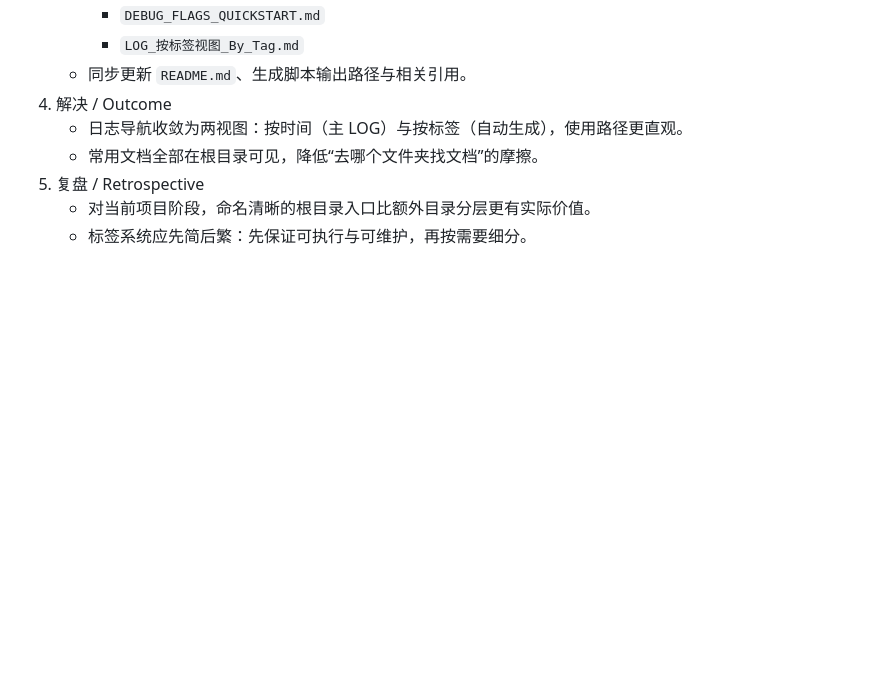
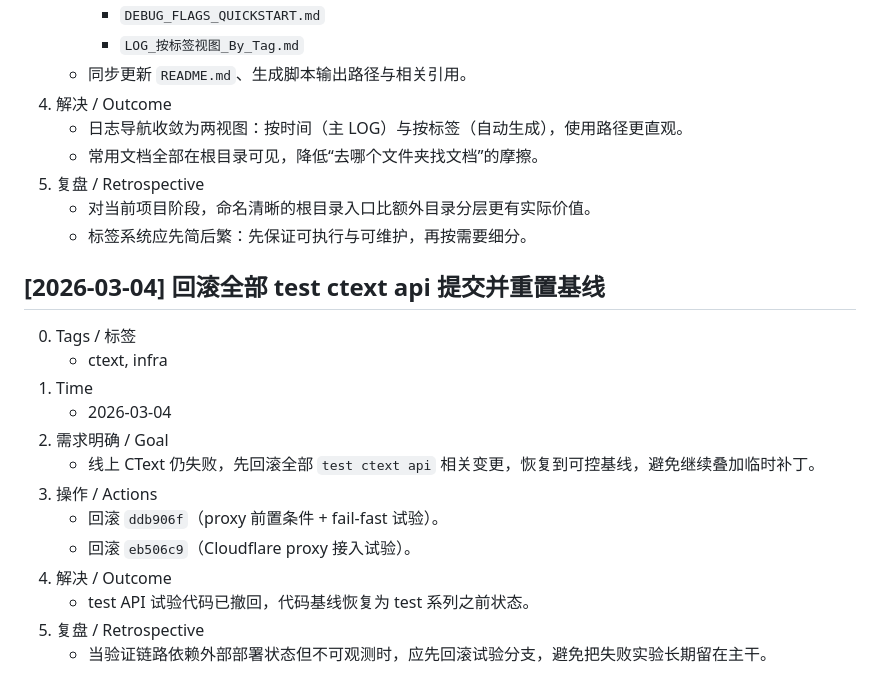
Before and after one commit to Lingyue-001/MATHesis, a Markdown page: LOG_已完成改动和复盘_Completed_Changes_and_Retrospective.md, the part around the change. GitHub-like rendering; blank space fills up the shorter version.

Commit message:
record rollback of all test ctext api experiments before netlify retry. Implemented with Codex assistance. (with Codex)

```diff
--- a/LOG_已完成改动和复盘_Completed_Changes_and_Retrospective.md
+++ b/LOG_已完成改动和复盘_Completed_Changes_and_Retrospective.md
@@ -913,3 +913,18 @@
 5. 复盘 / Retrospective
    - 对当前项目阶段，命名清晰的根目录入口比额外目录分层更有实际价值。
    - 标签系统应先简后繁：先保证可执行与可维护，再按需要细分。
+
+## [2026-03-04] 回滚全部 test ctext api 提交并重置基线
+0. Tags / 标签
+   - ctext, infra
+1. Time
+   - 2026-03-04
+2. 需求明确 / Goal
+   - 线上 CText 仍失败，先回滚全部 `test ctext api` 相关变更，恢复到可控基线，避免继续叠加临时补丁。
+3. 操作 / Actions
+   - 回滚 `ddb906f`（proxy 前置条件 + fail-fast 试验）。
+   - 回滚 `eb506c9`（Cloudflare proxy 接入试验）。
+4. 解决 / Outcome
+   - test API 试验代码已撤回，代码基线恢复为 test 系列之前状态。
+5. 复盘 / Retrospective
+   - 当验证链路依赖外部部署状态但不可观测时，应先回滚试验分支，避免把失败实验长期留在主干。
```
